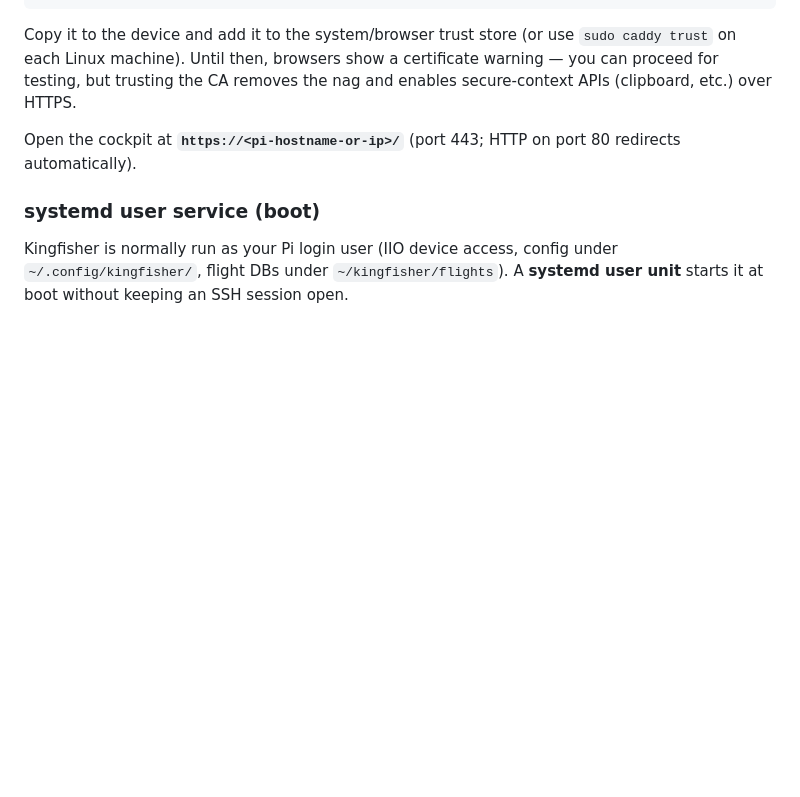
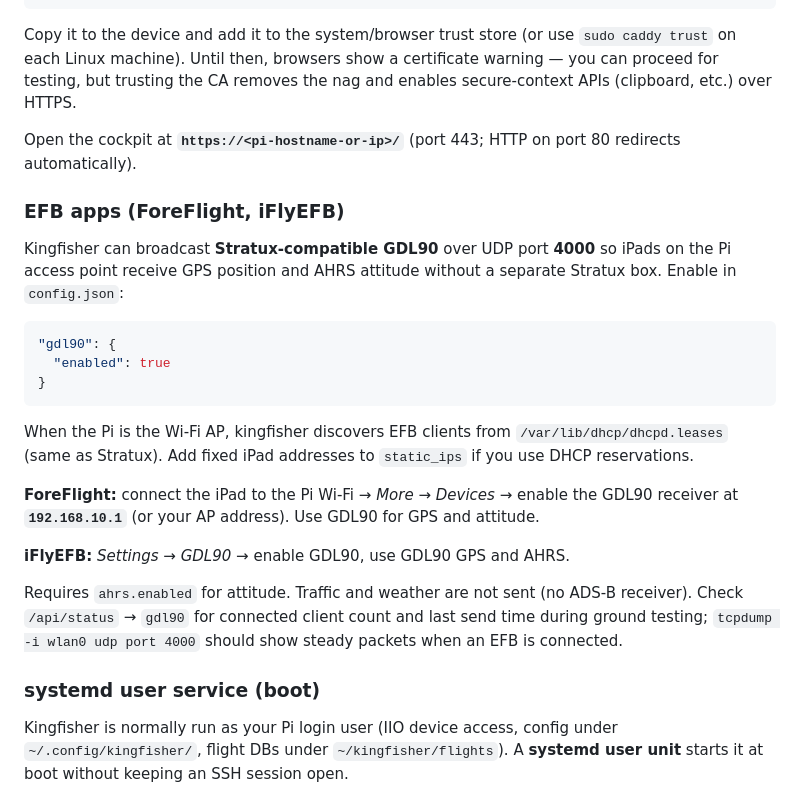
Before and after one commit to westphae/kingfisher, a Markdown page: README.md, the part around the change. GitHub-like rendering; blank space fills up the shorter version.

Commit message:
docs: document ForeFlight and iFlyEFB GDL90 setup.
Explain how to enable gdl90 in config and connect EFB apps to the Pi AP.

Co-authored-by: Cursor <cursoragent@cursor.com>

````diff
--- a/README.md
+++ b/README.md
@@ -199,6 +199,33 @@ the nag and enables secure-context APIs (clipboard, etc.) over HTTPS.
 Open the cockpit at **`https://<pi-hostname-or-ip>/`** (port 443; HTTP on port 80
 redirects automatically).
 
+### EFB apps (ForeFlight, iFlyEFB)
+
+Kingfisher can broadcast **Stratux-compatible GDL90** over UDP port **4000** so
+iPads on the Pi access point receive GPS position and AHRS attitude without a
+separate Stratux box. Enable in `config.json`:
+
+```json
+"gdl90": {
+  "enabled": true
+}
+```
+
+When the Pi is the Wi‑Fi AP, kingfisher discovers EFB clients from
+`/var/lib/dhcp/dhcpd.leases` (same as Stratux). Add fixed iPad addresses to
+`static_ips` if you use DHCP reservations.
+
+**ForeFlight:** connect the iPad to the Pi Wi‑Fi → *More* → *Devices* → enable
+the GDL90 receiver at **`192.168.10.1`** (or your AP address). Use GDL90 for GPS
+and attitude.
+
+**iFlyEFB:** *Settings* → *GDL90* → enable GDL90, use GDL90 GPS and AHRS.
+
+Requires `ahrs.enabled` for attitude. Traffic and weather are not sent (no ADS-B
+receiver). Check `/api/status` → `gdl90` for connected client count and last
+send time during ground testing; `tcpdump -i wlan0 udp port 4000` should show
+steady packets when an EFB is connected.
+
 ### systemd user service (boot)
 
 Kingfisher is normally run as your Pi login user (IIO device access, config under
````
